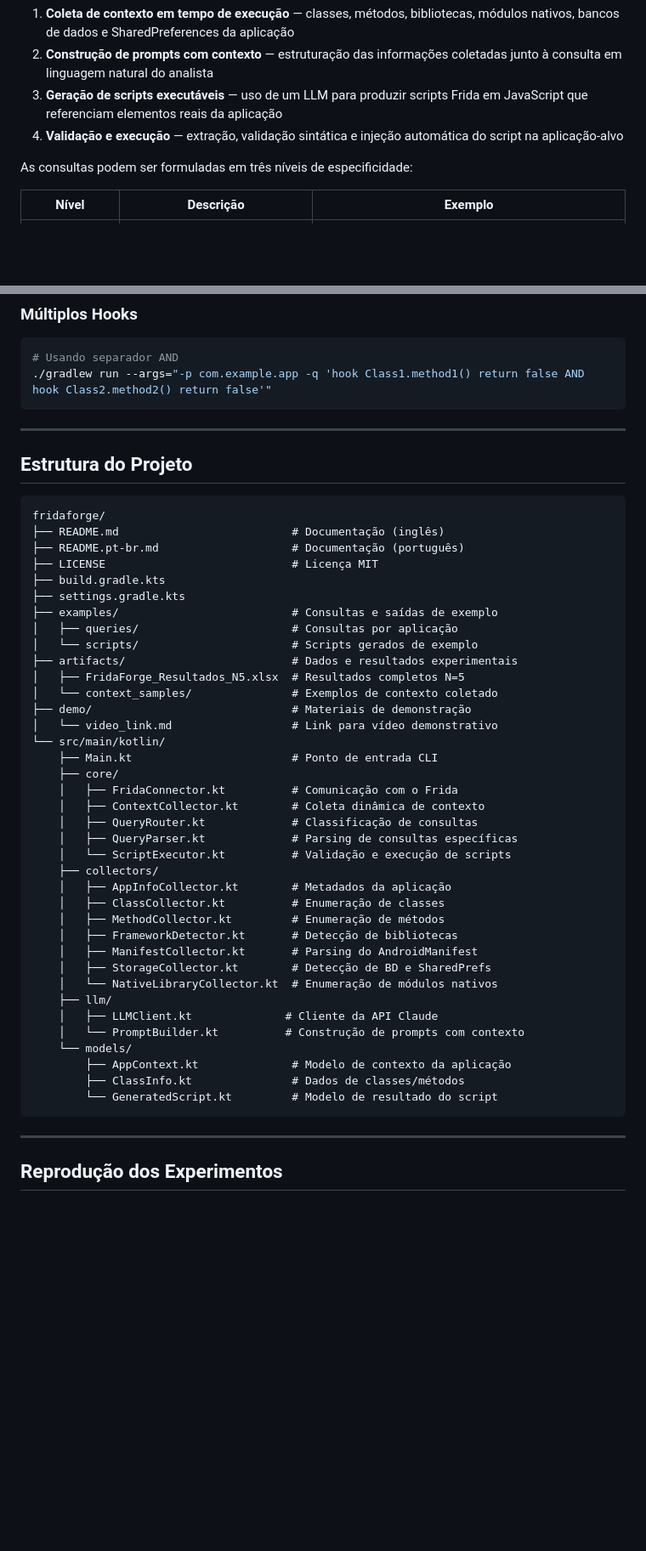
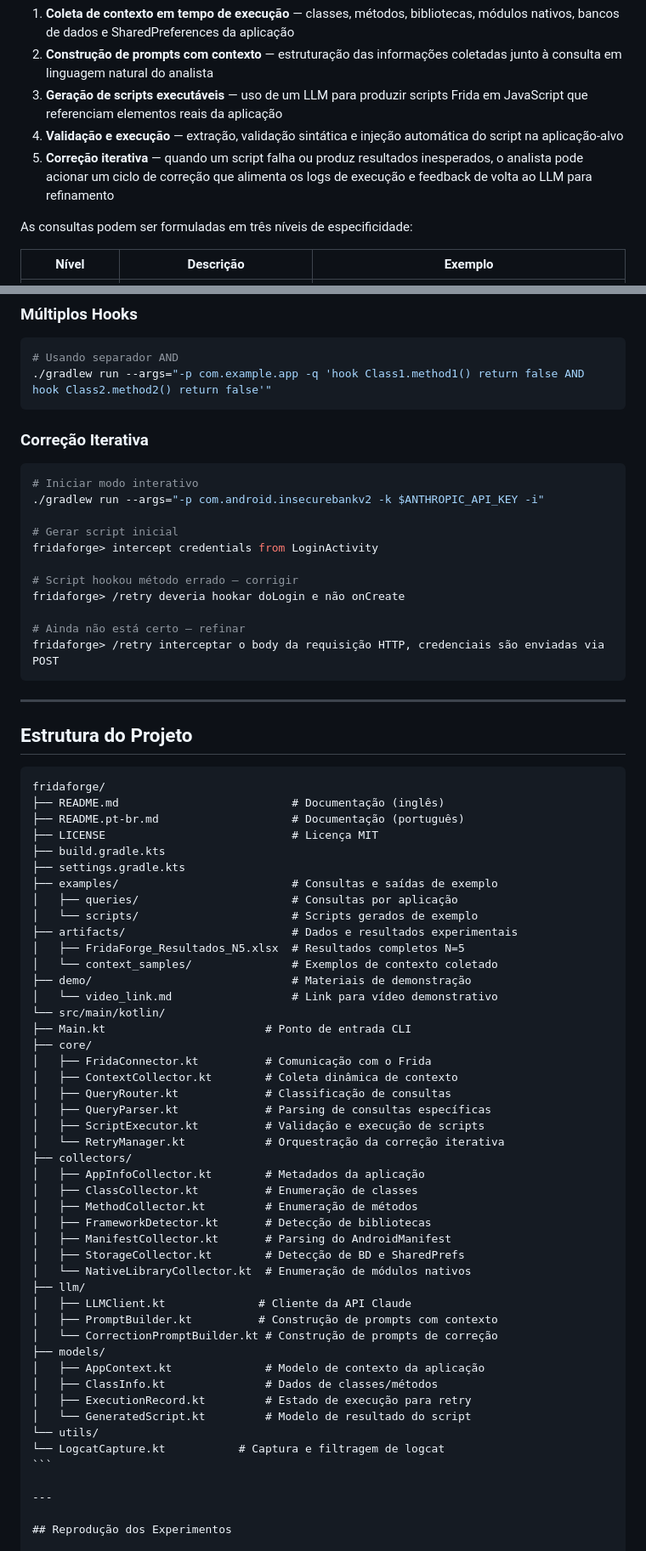
Before and after one commit to FranciscoSalesCarvalho/android_instrumentation, a Markdown page: README.pt-br.md, 2 parts joined by grey strips. Shown at 85% size. GitHub-like rendering; blank space fills up the shorter version.

`````diff
--- a/README.pt-br.md
+++ b/README.pt-br.md
@@ -44,6 +44,8 @@ por meio de quatro etapas:
 3. **Geração de scripts executáveis** — uso de um LLM para produzir scripts Frida em JavaScript que referenciam
    elementos reais da aplicação
 4. **Validação e execução** — extração, validação sintática e injeção automática do script na aplicação-alvo
+5. **Correção iterativa** — quando um script falha ou produz resultados inesperados, o analista pode acionar um ciclo
+   de correção que alimenta os logs de execução e feedback de volta ao LLM para refinamento
 
 As consultas podem ser formuladas em três níveis de especificidade:
 
@@ -212,11 +240,27 @@ Comandos disponíveis no modo interativo:
 ./gradlew run --args="-p com.example.app -q 'hook Class1.method1() return false AND hook Class2.method2() return false'"
 ```
 
+### Correção Iterativa
+
+```bash
+# Iniciar modo interativo
+./gradlew run --args="-p com.android.insecurebankv2 -k $ANTHROPIC_API_KEY -i"
+
+# Gerar script inicial
+fridaforge> intercept credentials from LoginActivity
+
+# Script hookou método errado — corrigir
+fridaforge> /retry deveria hookar doLogin e não onCreate
+
+# Ainda não está certo — refinar
+fridaforge> /retry interceptar o body da requisição HTTP, credenciais são enviadas via POST
+```
+
 ---
 
 ## Estrutura do Projeto
 
-```
+````
 fridaforge/
 ├── README.md                          # Documentação (inglês)
 ├── README.pt-br.md                    # Documentação (português)
@@ -232,28 +276,33 @@ fridaforge/
 ├── demo/                              # Materiais de demonstração
 │   └── video_link.md                  # Link para vídeo demonstrativo
 └── src/main/kotlin/
-    ├── Main.kt                        # Ponto de entrada CLI
-    ├── core/
-    │   ├── FridaConnector.kt          # Comunicação com o Frida
-    │   ├── ContextCollector.kt        # Coleta dinâmica de contexto
-    │   ├── QueryRouter.kt             # Classificação de consultas
-    │   ├── QueryParser.kt             # Parsing de consultas específicas
-    │   └── ScriptExecutor.kt          # Validação e execução de scripts
-    ├── collectors/
-    │   ├── AppInfoCollector.kt        # Metadados da aplicação
-    │   ├── ClassCollector.kt          # Enumeração de classes
-    │   ├── MethodCollector.kt         # Enumeração de métodos
-    │   ├── FrameworkDetector.kt       # Detecção de bibliotecas
-    │   ├── ManifestCollector.kt       # Parsing do AndroidManifest
-    │   ├── StorageCollector.kt        # Detecção de BD e SharedPrefs
-    │   └── NativeLibraryCollector.kt  # Enumeração de módulos nativos
-    ├── llm/
-    │   ├── LLMClient.kt              # Cliente da API Claude
-    │   └── PromptBuilder.kt          # Construção de prompts com contexto
-    └── models/
-        ├── AppContext.kt              # Modelo de contexto da aplicação
-        ├── ClassInfo.kt               # Dados de classes/métodos
-        └── GeneratedScript.kt         # Modelo de resultado do script
+├── Main.kt                        # Ponto de entrada CLI
+├── core/
+│   ├── FridaConnector.kt          # Comunicação com o Frida
+│   ├── ContextCollector.kt        # Coleta dinâmica de contexto
+│   ├── QueryRouter.kt             # Classificação de consultas
+│   ├── QueryParser.kt             # Parsing de consultas específicas
+│   ├── ScriptExecutor.kt          # Validação e execução de scripts
+│   └── RetryManager.kt            # Orquestração da correção iterativa
+├── collectors/
+│   ├── AppInfoCollector.kt        # Metadados da aplicação
+│   ├── ClassCollector.kt          # Enumeração de classes
+│   ├── MethodCollector.kt         # Enumeração de métodos
+│   ├── FrameworkDetector.kt       # Detecção de bibliotecas
+│   ├── ManifestCollector.kt       # Parsing do AndroidManifest
+│   ├── StorageCollector.kt        # Detecção de BD e SharedPrefs
+│   └── NativeLibraryCollector.kt  # Enumeração de módulos nativos
+├── llm/
+│   ├── LLMClient.kt              # Cliente da API Claude
+│   ├── PromptBuilder.kt          # Construção de prompts com contexto
+│   └── CorrectionPromptBuilder.kt # Construção de prompts de correção
+├── models/
+│   ├── AppContext.kt              # Modelo de contexto da aplicação
+│   ├── ClassInfo.kt               # Dados de classes/métodos
+│   ├── ExecutionRecord.kt         # Estado de execução para retry
+│   └── GeneratedScript.kt         # Modelo de resultado do script
+└── utils/
+└── LogcatCapture.kt           # Captura e filtragem de logcat
 ```
 
 ---
`````
Also changed, not shown: other parts of README.pt-br.md (+49 -23 lines), MULTI_HOOK_EXAMPLES.md (+2 -2 lines), README.md (+78 -29 lines).
